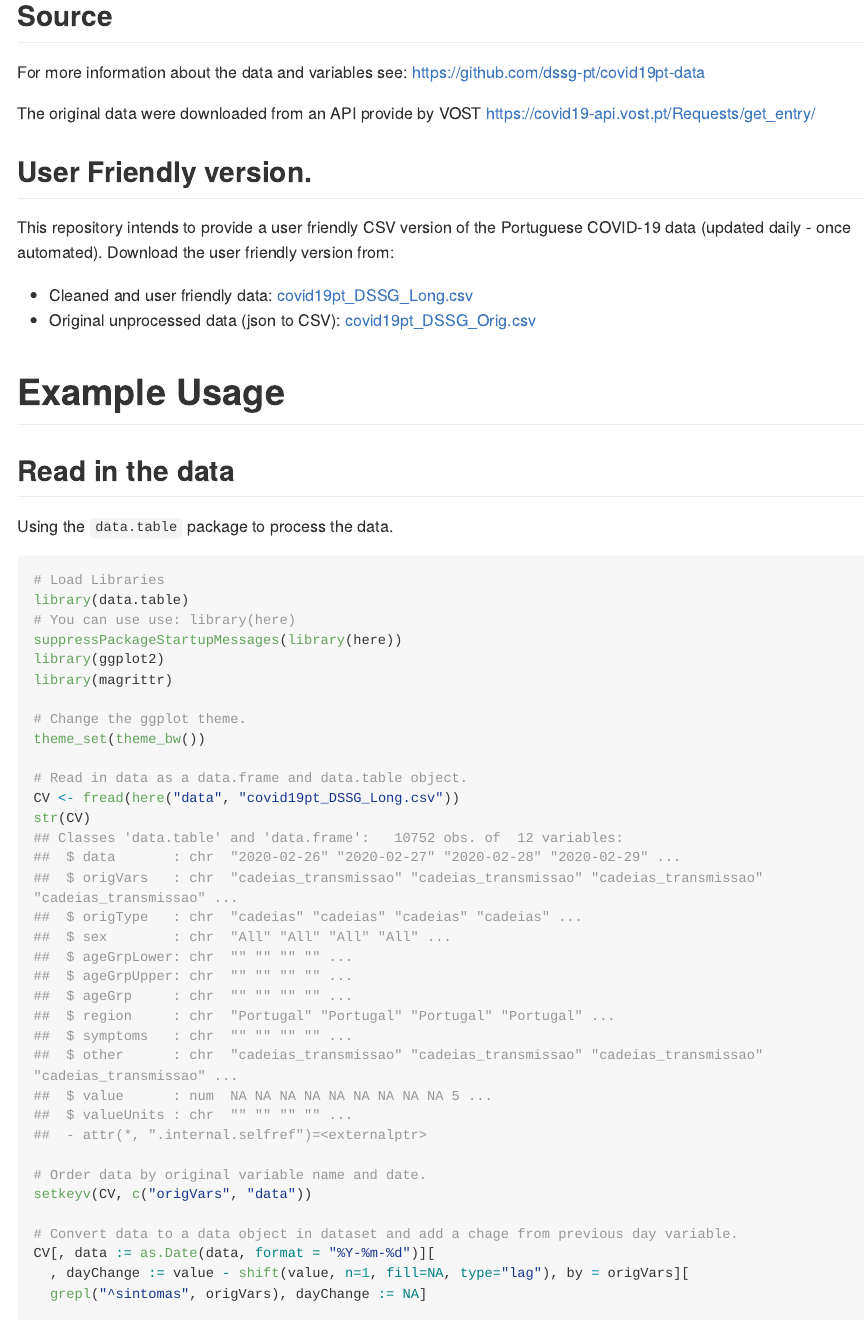
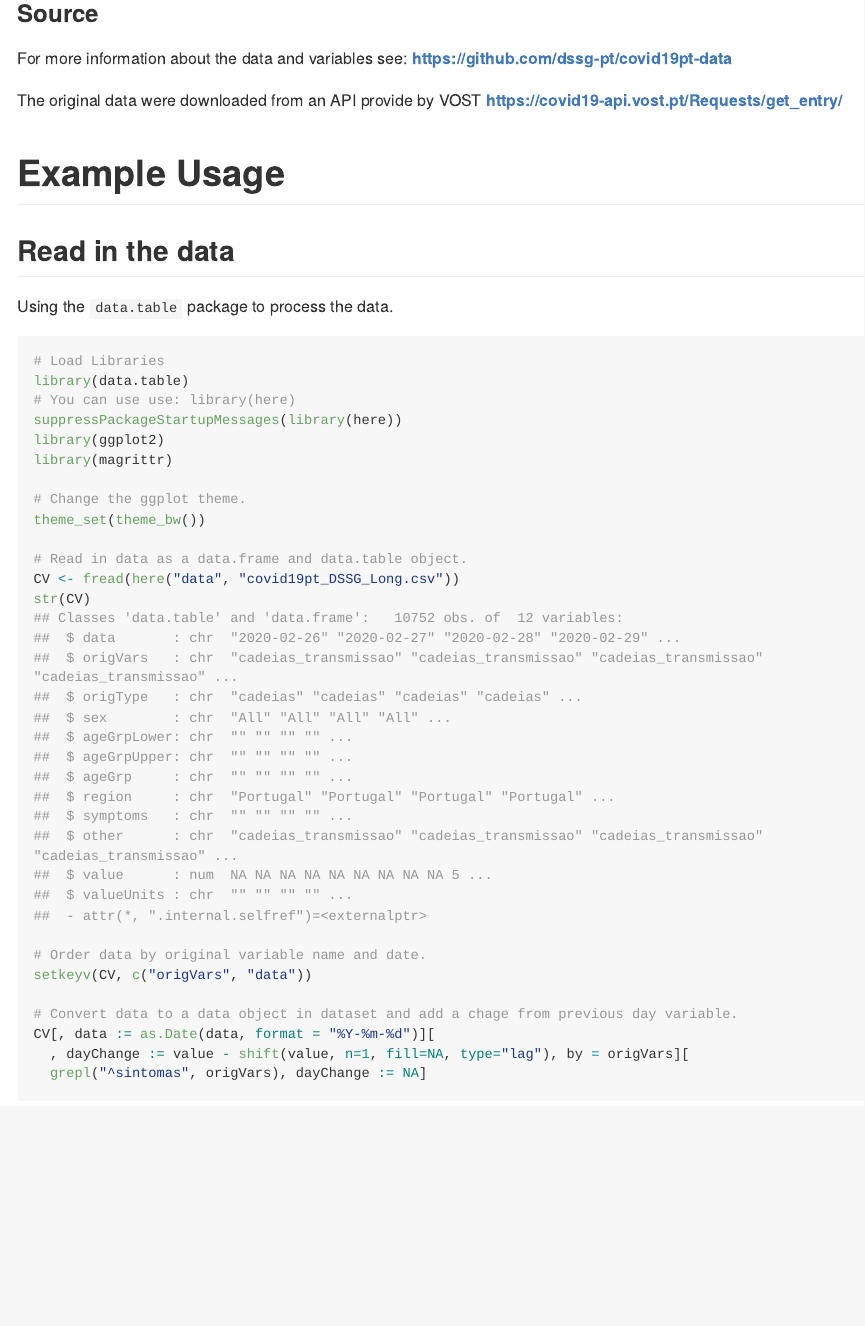
Before and after one commit to CEAUL/Dados_COVID-19_PT, an R Markdown document (README.Rmd): the page in a window 1100 px wide, from 330 px down before the commit and from 490 px down after it, so that both start at the same text. The pictures show the output file README.md that the author committed with the source, drawn offline in the style of GitHub; long lines of code are wrapped.

Commit message:
Updated README

````diff
--- a/README.Rmd
+++ b/README.Rmd
@@ -22,19 +29,11 @@ cat(dataMetaInfo)
 ```
 
 
-## Source
+### Source
 
-For more information about the data and variables see: https://github.com/dssg-pt/covid19pt-data
+For more information about the data and variables see: **https://github.com/dssg-pt/covid19pt-data**
 
-The original data were downloaded from an API provide by VOST https://covid19-api.vost.pt/Requests/get_entry/
-
-## User Friendly version.
-
-This repository intends to provide a user friendly CSV version of the Portuguese COVID-19
-data (updated daily - once automated). Download the user friendly version from:
-
-+ Cleaned and user friendly data: [covid19pt_DSSG_Long.csv](https://raw.githubusercontent.com/saghirb/Dados_COVID-19_PT/master/data/covid19pt_DSSG_Long.csv)
-+ Original unprocessed data (json to CSV): [covid19pt_DSSG_Orig.csv](https://raw.githubusercontent.com/saghirb/Dados_COVID-19_PT/master/data/covid19pt_DSSG_Orig.csv)
+The original data were downloaded from an API provide by VOST **https://covid19-api.vost.pt/Requests/get_entry/**
 
 
 # Example Usage
````
Also changed, not shown: README.md, README_figs/README-casesbyRegion-1.png, README_figs/README-deathsbySex-1.png, README.Rmd (9 more changed lines).
